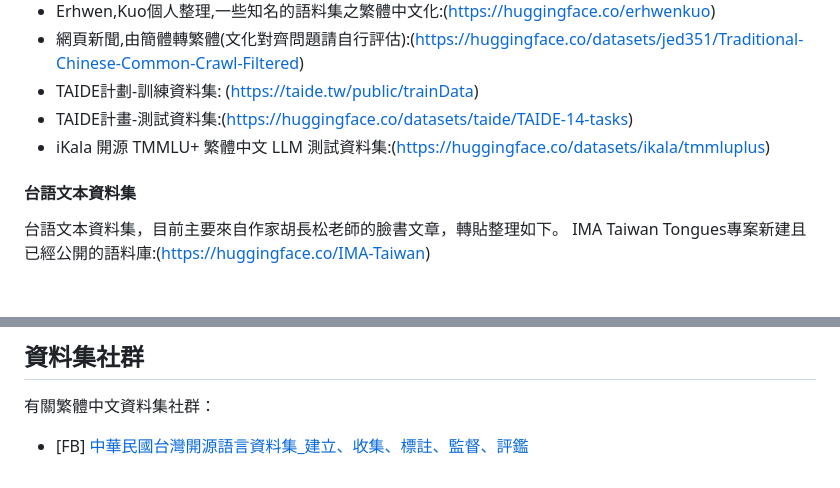
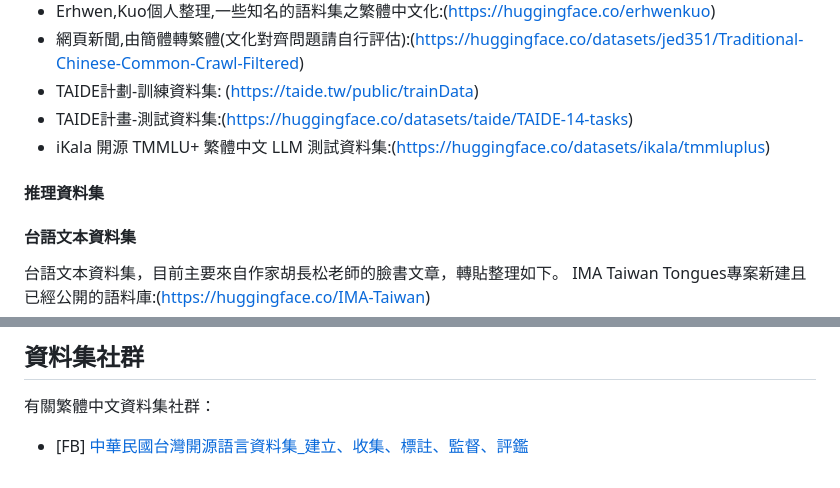
Before and after one commit to stuser/Awesome_TC_Datasets, a Markdown page: README.md, 2 parts joined by grey strips. Drawn GitHub-style; blank space fills up the shorter version.

Commit message:
README.md updated from https://stackedit.io/

```diff
--- a/README.md
+++ b/README.md
@@ -15,6 +15,7 @@ Awesome Traditional Chinese Datasets:
 - TAIDE計畫-測試資料集:(https://huggingface.co/datasets/taide/TAIDE-14-tasks)
 - iKala 開源 TMMLU+ 繁體中文 LLM 測試資料集:(https://huggingface.co/datasets/ikala/tmmluplus)
 
+#### 推理資料集
 
 
 #### 台語文本資料集
@@ -59,5 +60,5 @@ IMA Taiwan Tongues專案新建且已經公開的語料庫:(https://huggingface.c
 有關繁體中文資料集社群：
 - [FB] [中華民國台灣開源語言資料集_建立、收集、標註、監督、評鑑](https://www.facebook.com/groups/290103150640341/)
 <!--stackedit_data:
-eyJoaXN0b3J5IjpbNzk4NTQ2MTFdfQ==
+eyJoaXN0b3J5IjpbLTE4NjAyNTk5NzNdfQ==
 -->
```
